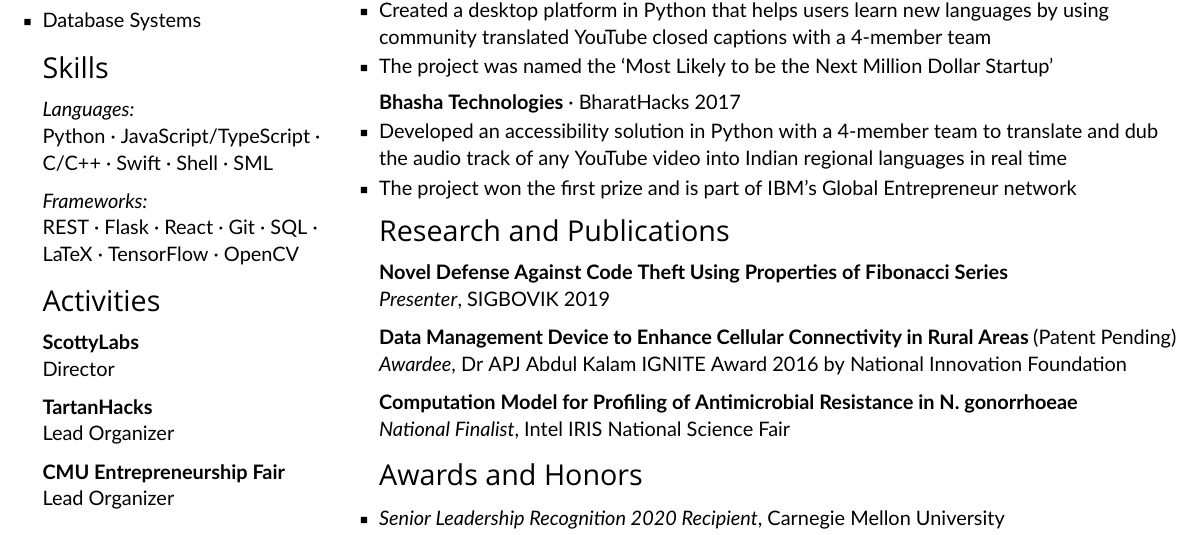
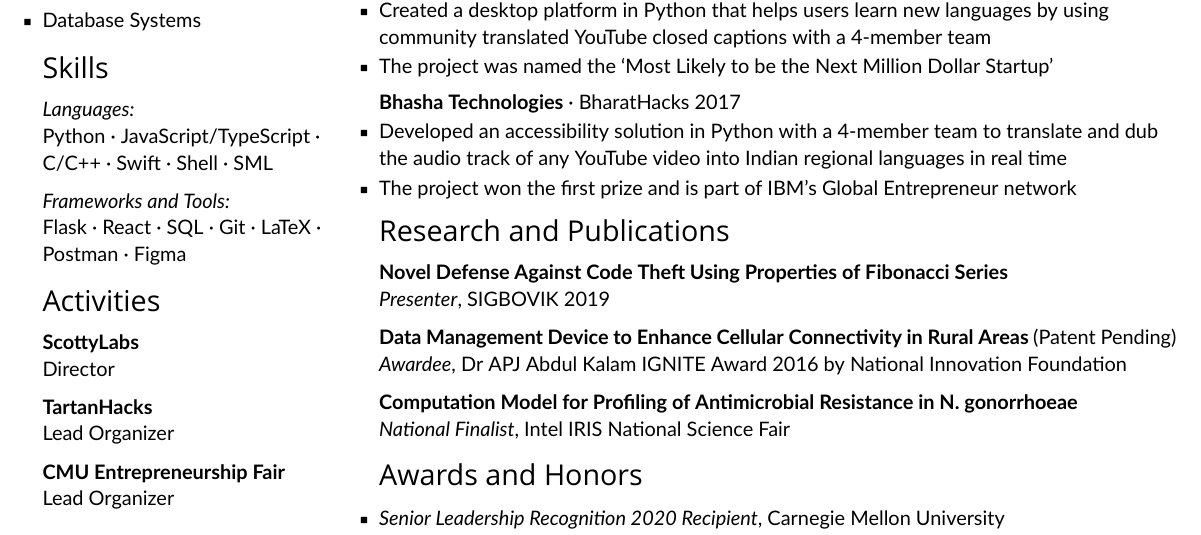
Before and after one commit to shiftsayan/paws, a LaTeX CV (resume.tex): part of the page, cut so that both start at the same text. Compiled offline with XeLaTeX; a missing font is replaced by an installed copy or a similar font.

Commit message:
Add frameworks

```diff
--- a/resume.tex
+++ b/resume.tex
@@ -16,7 +16,7 @@
 
     \sectionheader{Skills}
     \skills{Languages}{Python}{JavaScript/TypeScript}{C/C++}{Swift}{Shell}{SML}
-    \skills{Frameworks}{REST}{Flask}{React}{Git}{SQL}{LaTeX}{TensorFlow}{OpenCV}
+    \skills{Frameworks and Tools}{Flask}{React}{SQL}{Git}{LaTeX}{Postman}{Figma}
 
     \sectionheader{Activities}
     \minipassport{ScottyLabs}{}{Director}
```
Also changed, not shown: resume.pdf.
